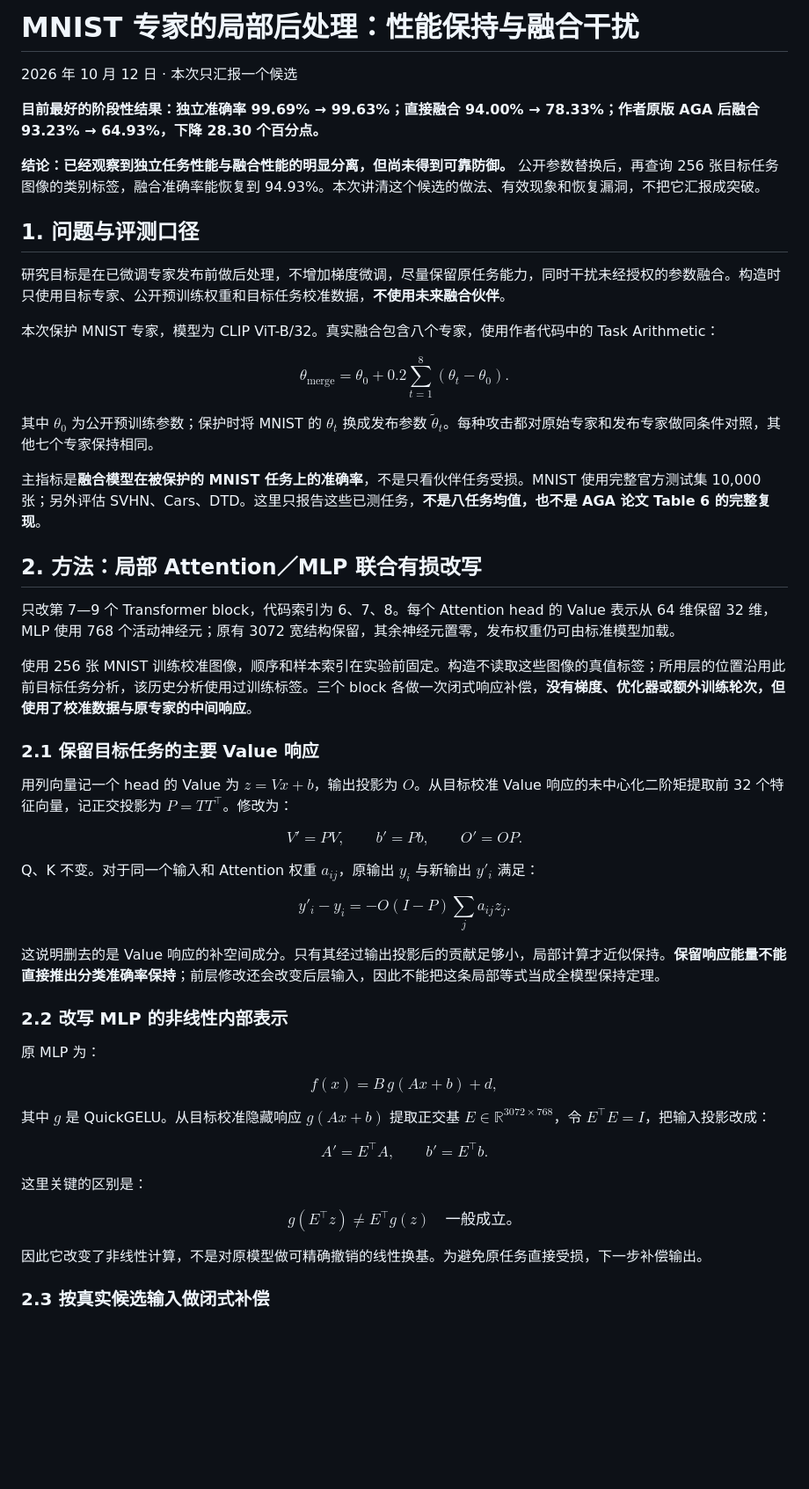
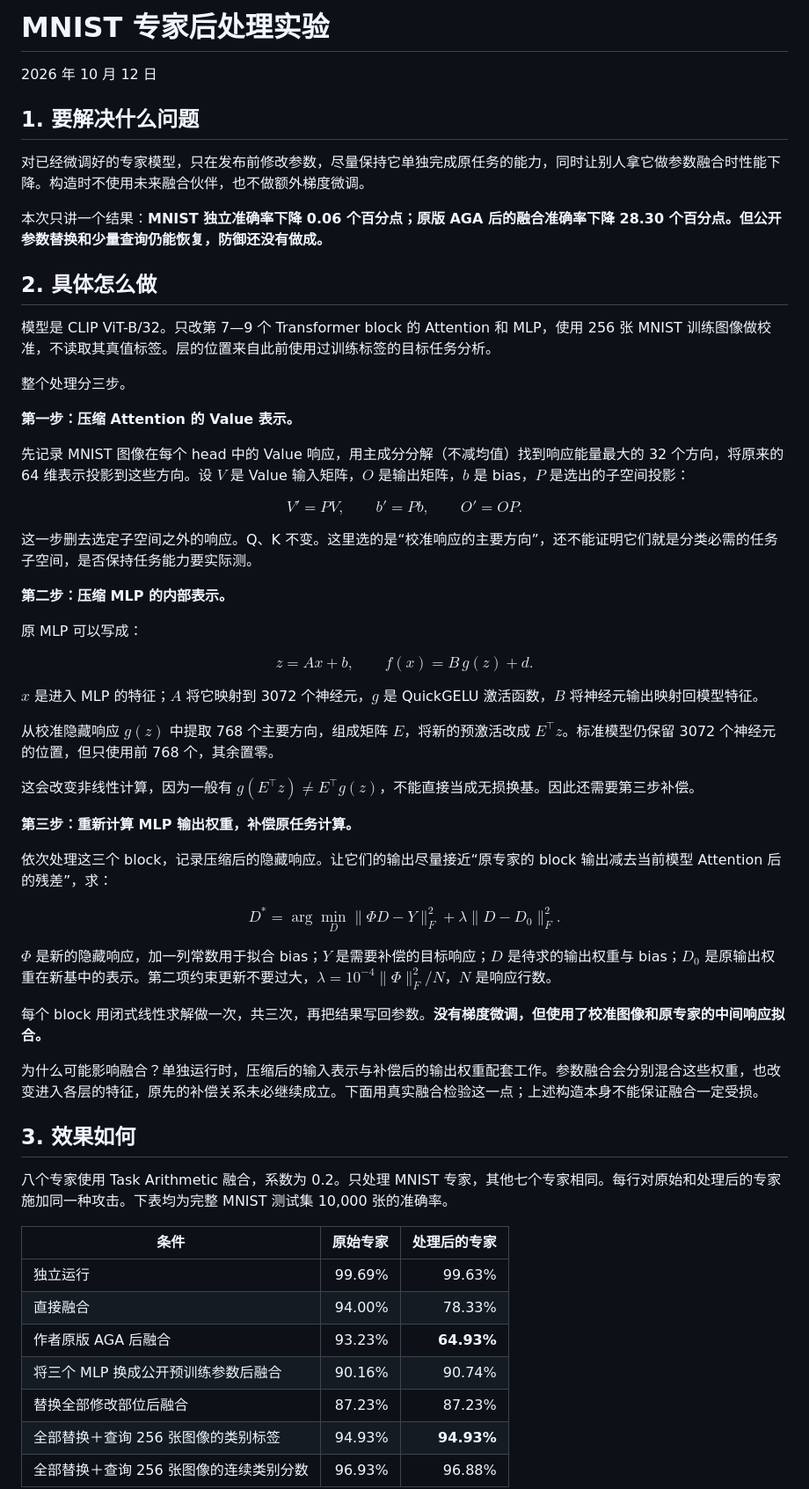
Before and after one commit to Jpl-hub/posthoc-merge-security, a Markdown page: reports/2026-10-12/组会汇报.md, the part around one of its changes. Shown at 88% size. Drawn GitHub-style; blank space fills up the shorter version.

Commit message:
Simplify MNIST meeting report

```diff
--- a/reports/2026-10-12/组会汇报.md
+++ b/reports/2026-10-12/组会汇报.md
@@ -1,69 +1,69 @@
-# MNIST 专家的局部后处理：性能保持与融合干扰
+# MNIST 专家后处理实验
 
-2026 年 10 月 12 日 · 本次只汇报一个候选
+2026 年 10 月 12 日
 
-**目前最好的阶段性结果：独立准确率 99.69% → 99.63%；直接融合 94.00% → 78.33%；作者原版 AGA 后融合 93.23% → 64.93%，下降 28.30 个百分点。**
+## 1. 要解决什么问题
 
-**结论：已经观察到独立任务性能与融合性能的明显分离，但尚未得到可靠防御。** 公开参数替换后，再查询 256 张目标任务图像的类别标签，融合准确率能恢复到 94.93%。本次讲清这个候选的做法、有效现象和恢复漏洞，不把它汇报成突破。
+对已经微调好的专家模型，只在发布前修改参数，尽量保持它单独完成原任务的能力，同时让别人拿它做参数融合时性能下降。构造时不使用未来融合伙伴，也不做额外梯度微调。
 
-## 1. 问题与评测口径
+本次只讲一个结果：**MNIST 独立准确率下降 0.06 个百分点；原版 AGA 后的融合准确率下降 28.30 个百分点。但公开参数替换和少量查询仍能恢复，防御还没有做成。**
 
-研究目标是在已微调专家发布前做后处理，不增加梯度微调，尽量保留原任务能力，同时干扰未经授权的参数融合。构造时只使用目标专家、公开预训练权重和目标任务校准数据，**不使用未来融合伙伴**。
+## 2. 具体怎么做
 
-本次保护 MNIST 专家，模型为 CLIP ViT-B/32。真实融合包含八个专家，使用作者代码中的 Task Arithmetic：
+模型是 CLIP ViT-B/32。只改第 7—9 个 Transformer block 的 Attention 和 MLP，使用 256 张 MNIST 训练图像做校准，不读取其真值标签。层的位置来自此前使用过训练标签的目标任务分析。
 
-$$
-\theta_{\mathrm{merge}}
-=\theta_0+0.2\sum_{t=1}^{8}(\theta_t-\theta_0).
-$$
+整个处理分三步。
 
-其中 $\theta_0$ 为公开预训练参数；保护时将 MNIST 的 $\theta_t$ 换成发布参数 $\widetilde\theta_t$。每种攻击都对原始专家和发布专家做同条件对照，其他七个专家保持相同。
+**第一步：压缩 Attention 的 Value 表示。**
 
-主指标是**融合模型在被保护的 MNIST 任务上的准确率**，不是只看伙伴任务受损。MNIST 使用完整官方测试集 10,000 张；另外评估 SVHN、Cars、DTD。这里只报告这些已测任务，**不是八任务均值，也不是 AGA 论文 Table 6 的完整复现**。
-
-## 2. 方法：局部 Attention／MLP 联合有损改写
-
-只改第 7—9 个 Transformer block，代码索引为 6、7、8。每个 Attention head 的 Value 表示从 64 维保留 32 维，MLP 使用 768 个活动神经元；原有 3072 宽结构保留，其余神经元置零，发布权重仍可由标准模型加载。
-
-使用 256 张 MNIST 训练校准图像，顺序和样本索引在实验前固定。构造不读取这些图像的真值标签；所用层的位置沿用此前目标任务分析，该历史分析使用过训练标签。三个 block 各做一次闭式响应补偿，**没有梯度、优化器或额外训练轮次，但使用了校准数据与原专家的中间响应**。
-
-### 2.1 保留目标任务的主要 Value 响应
-
-用列向量记一个 head 的 Value 为 $z=Vx+b$，输出投影为 $O$。从目标校准 Value 响应的未中心化二阶矩提取前 32 个特征向量，记正交投影为 $P=TT^\top$。修改为：
+先记录 MNIST 图像在每个 head 中的 Value 响应，用主成分分解（不减均值）找到响应能量最大的 32 个方向，将原来的 64 维表示投影到这些方向。设 $V$ 是 Value 输入矩阵，$O$ 是输出矩阵，$b$ 是 bias，$P$ 是选出的子空间投影：
 
 $$
 V'=PV,\qquad b'=Pb,\qquad O'=OP.
 $$
 
-Q、K 不变。对于同一个输入和 Attention 权重 $a_{ij}$，原输出 $y_i$ 与新输出 $y'_i$ 满足：
+这一步删去选定子空间之外的响应。Q、K 不变。这里选的是“校准响应的主要方向”，还不能证明它们就是分类必需的任务子空间，是否保持任务能力要实际测。
+
+**第二步：压缩 MLP 的内部表示。**
+
+原 MLP 可以写成：
 
 $$
-y'_i-y_i=-O(I-P)\sum_j a_{ij}z_j.
+z=Ax+b,\qquad f(x)=B\,g(z)+d.
 $$
 
-这说明删去的是 Value 响应的补空间成分。只有其经过输出投影后的贡献足够小，局部计算才近似保持。**保留响应能量不能直接推出分类准确率保持**；前层修改还会改变后层输入，因此不能把这条局部等式当成全模型保持定理。
+$x$ 是进入 MLP 的特征；$A$ 将它映射到 3072 个神经元，$g$ 是 QuickGELU 激活函数，$B$ 将神经元输出映射回模型特征。
 
-### 2.2 改写 MLP 的非线性内部表示
+从校准隐藏响应 $g(z)$ 中提取 768 个主要方向，组成矩阵 $E$，将新的预激活改成 $E^\top z$。标准模型仍保留 3072 个神经元的位置，但只使用前 768 个，其余置零。
 
-原 MLP 为：
+这会改变非线性计算，因为一般有 $g(E^\top z)\ne E^\top g(z)$，不能直接当成无损换基。因此还需要第三步补偿。
+
+**第三步：重新计算 MLP 输出权重，补偿原任务计算。**
+
+依次处理这三个 block，记录压缩后的隐藏响应。让它们的输出尽量接近“原专家的 block 输出减去当前模型 Attention 后的残差”，求：
 
 $$
-f(x)=B\,g(Ax+b)+d,
+D^*=\arg\min_D
+\|\Phi D-Y\|_F^2+\lambda\|D-D_0\|_F^2.
 $$
 
-其中 $g$ 是 QuickGELU。从目标校准隐藏响应 $g(Ax+b)$ 提取正交基 $E\in\mathbb R^{3072\times768}$，令 $E^\top E=I$，把输入投影改成：
+$\Phi$ 是新的隐藏响应，加一列常数用于拟合 bias；$Y$ 是需要补偿的目标响应；$D$ 是待求的输出权重与 bias；$D_0$ 是原输出权重在新基中的表示。第二项约束更新不要过大，$\lambda=10^{-4}\|\Phi\|_F^2/N$，$N$ 是响应行数。
 
-$$
-A'=E^\top A,\qquad b'=E^\top b.
-$$
+每个 block 用闭式线性求解做一次，共三次，再把结果写回参数。**没有梯度微调，但使用了校准图像和原专家的中间响应拟合。**
 
-这里关键的区别是：
+为什么可能影响融合？单独运行时，压缩后的输入表示与补偿后的输出权重配套工作。参数融合会分别混合这些权重，也改变进入各层的特征，原先的补偿关系未必继续成立。下面用真实融合检验这一点；上述构造本身不能保证融合一定受损。
 
-$$
-g(E^\top z)\ne E^\top g(z)\quad\text{一般成立。}
-$$
+## 3. 效果如何
 
-因此它改变了非线性计算，不是对原模型做可精确撤销的线性换基。为避免原任务直接受损，下一步补偿输出。
+八个专家使用 Task Arithmetic 融合，系数为 0.2。只处理 MNIST 专家，其他七个专家相同。每行对原始和处理后的专家施加同一种攻击。下表均为完整 MNIST 测试集 10,000 张的准确率。
 
-### 2.3 按真实候选输入做闭式补偿
+| 条件 | 原始专家 | 处理后的专家 |
+|---|---:|---:|
+| 独立运行 | 99.69% | 99.63% |
+| 直接融合 | 94.00% | 78.33% |
+| 作者原版 AGA 后融合 | 93.23% | **64.93%** |
+| 将三个 MLP 换成公开预训练参数后融合 | 90.16% | 90.74% |
+| 替换全部修改部位后融合 | 87.23% | 87.23% |
+| 全部替换＋查询 256 张图像的类别标签 | 94.93% | **94.93%** |
+| 全部替换＋查询 256 张图像的连续类别分数 | 96.93% | 96.88% |
 
```
Also changed, not shown: other parts of reports/2026-10-12/组会汇报.md (+13 -69 lines).
